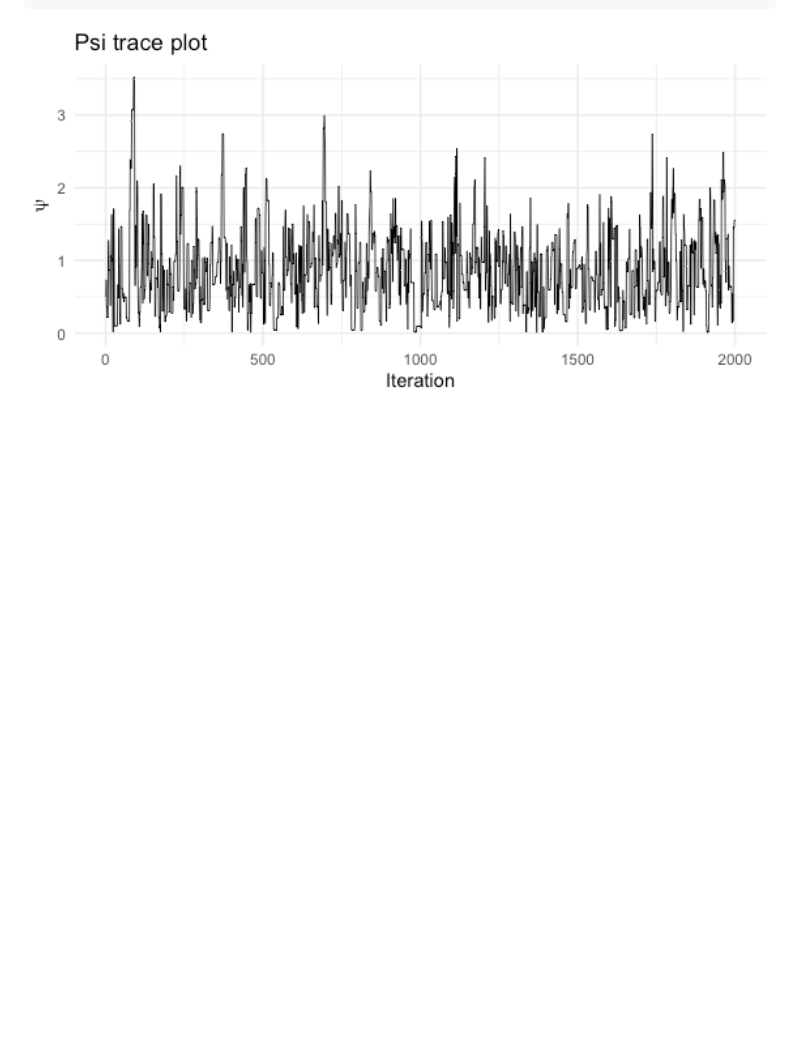
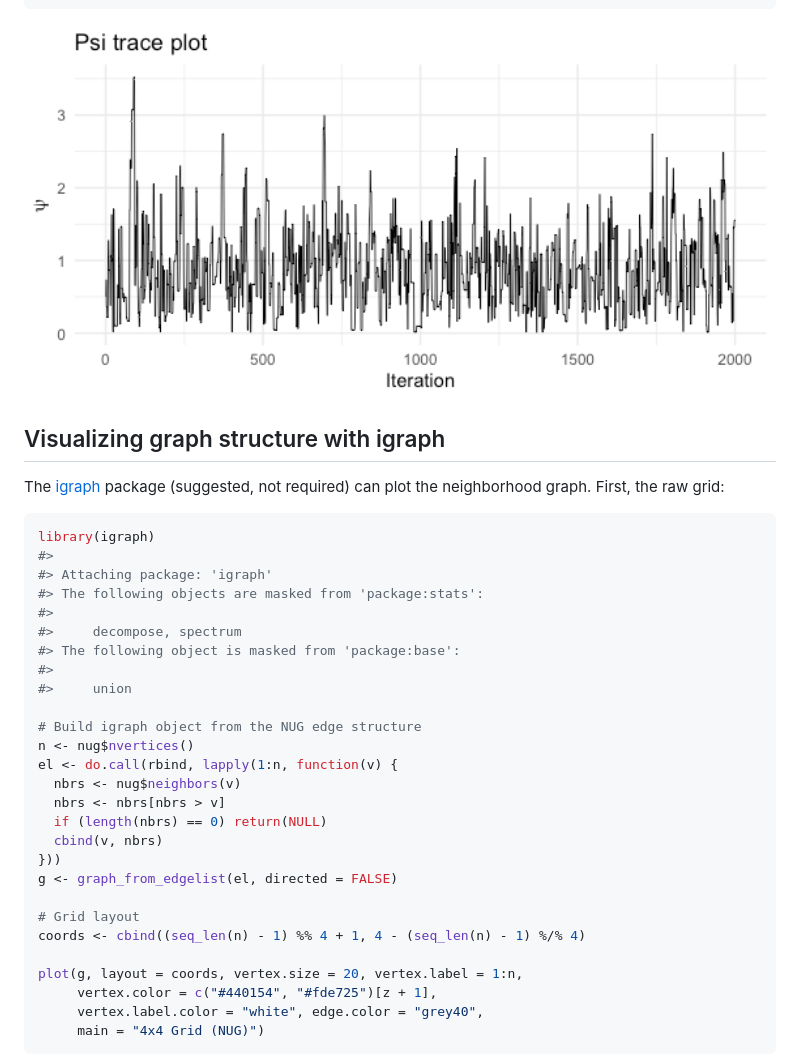
Before and after one commit to jbcart/mdgm, a Markdown page: README.md, the part around one of its changes. Drawn GitHub-style; blank space fills up the shorter version.

````diff
--- a/README.md
+++ b/README.md
@@ -102,3 +102,38 @@ ggplot(psi_df, aes(iteration, psi)) +
 
 <img src="man/figures/README-psi-trace-1.png" width="100%" />
 
+## Visualizing graph structure with igraph
+
+The [igraph](https://r.igraph.org/) package (suggested, not required)
+can plot the neighborhood graph. First, the raw grid:
+
+``` r
+library(igraph)
+#>
+#> Attaching package: 'igraph'
+#> The following objects are masked from 'package:stats':
+#>
+#>     decompose, spectrum
+#> The following object is masked from 'package:base':
+#>
+#>     union
+
+# Build igraph object from the NUG edge structure
+n <- nug$nvertices()
+el <- do.call(rbind, lapply(1:n, function(v) {
+  nbrs <- nug$neighbors(v)
+  nbrs <- nbrs[nbrs > v]
+  if (length(nbrs) == 0) return(NULL)
+  cbind(v, nbrs)
+}))
+g <- graph_from_edgelist(el, directed = FALSE)
+
+# Grid layout
+coords <- cbind((seq_len(n) - 1) %% 4 + 1, 4 - (seq_len(n) - 1) %/% 4)
+
+plot(g, layout = coords, vertex.size = 20, vertex.label = 1:n,
+     vertex.color = c("#440154", "#fde725")[z + 1],
+     vertex.label.color = "white", edge.color = "grey40",
+     main = "4x4 Grid (NUG)")
+```
+
````
Also changed, not shown: other parts of README.md (+41 -0 lines), man/figures/README-edge-inclusion-1.png (added), man/figures/README-igraph-grid-1.png (added), 1 other file.
